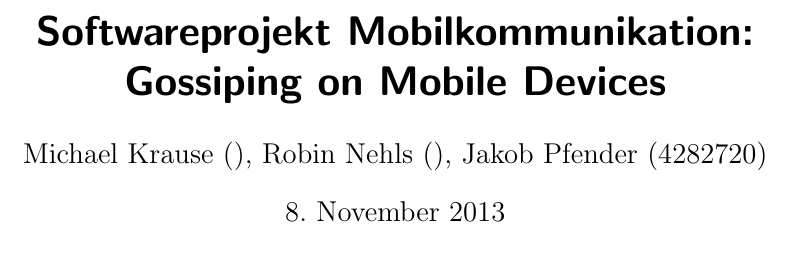
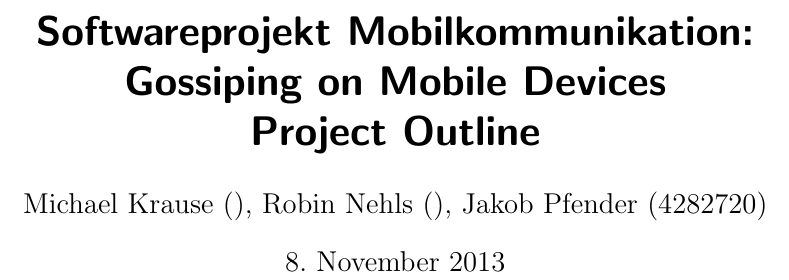
Before and after one commit to jpfender/riot-gossip, a LaTeX document (project_outline.tex): part of page 1 of 2, cut so that both start at the same text. Compiled offline with pdfLaTeX; an older LaTeX class or package is replaced by its successor.

Commit message:
Add "project outline" to title

```diff
--- a/project_outline.tex
+++ b/project_outline.tex
@@ -35,7 +35,7 @@
 
 \author{Michael Krause (), Robin Nehls (), Jakob Pfender (4282720)}
 \title{Softwareprojekt Mobilkommunikation:\\Gossiping on Mobile
-Devices}
+Devices\\Project Outline}
 
 \begin{document}
 
```
